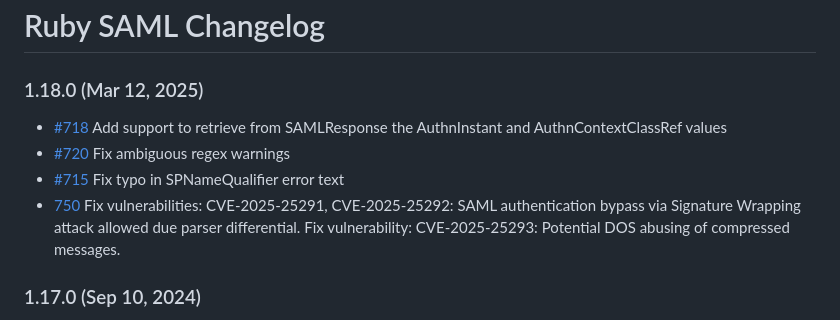
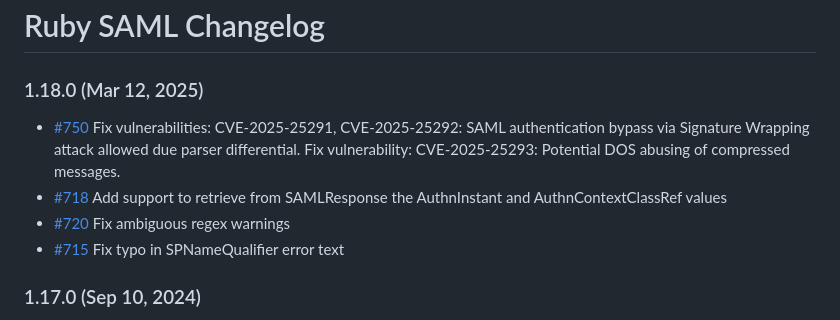
Before and after one commit to SAML-Toolkits/ruby-saml, a Markdown page: CHANGELOG.md, the part around the change. GitHub-like rendering.

Commit message:
Reorder Changelog and include reference to 1.12.4

```diff
--- a/CHANGELOG.md
+++ b/CHANGELOG.md
@@ -1,10 +1,10 @@
 # Ruby SAML Changelog
 
 ### 1.18.0  (Mar 12, 2025)
+* [#750](https://github.com/SAML-Toolkits/ruby-saml/pull/750) Fix vulnerabilities: CVE-2025-25291, CVE-2025-25292: SAML authentication bypass via Signature Wrapping attack allowed due parser differential. Fix vulnerability: CVE-2025-25293: Potential DOS abusing of compressed messages.
 * [#718](https://github.com/SAML-Toolkits/ruby-saml/pull/718/) Add support to retrieve from SAMLResponse the AuthnInstant and AuthnContextClassRef values
 * [#720](https://github.com/SAML-Toolkits/ruby-saml/pull/720) Fix ambiguous regex warnings
 * [#715](https://github.com/SAML-Toolkits/ruby-saml/pull/715) Fix typo in SPNameQualifier error text
-* [750](https://github.com/SAML-Toolkits/ruby-saml/pull/750) Fix vulnerabilities: CVE-2025-25291, CVE-2025-25292: SAML authentication bypass via Signature Wrapping attack allowed due parser differential. Fix vulnerability: CVE-2025-25293: Potential DOS abusing of compressed messages.
 
 ### 1.17.0  (Sep 10, 2024)
 * Fix for critical vulnerability CVE-2024-45409: SAML authentication bypass via Incorrect XPath selector
```
